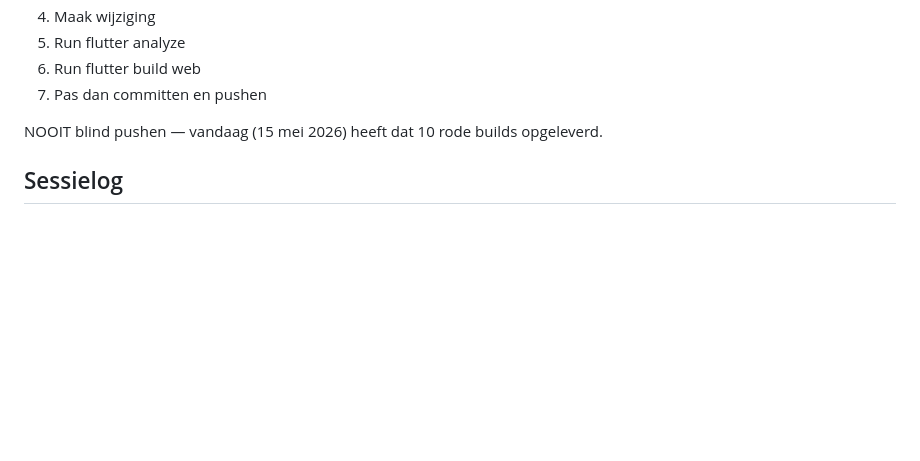
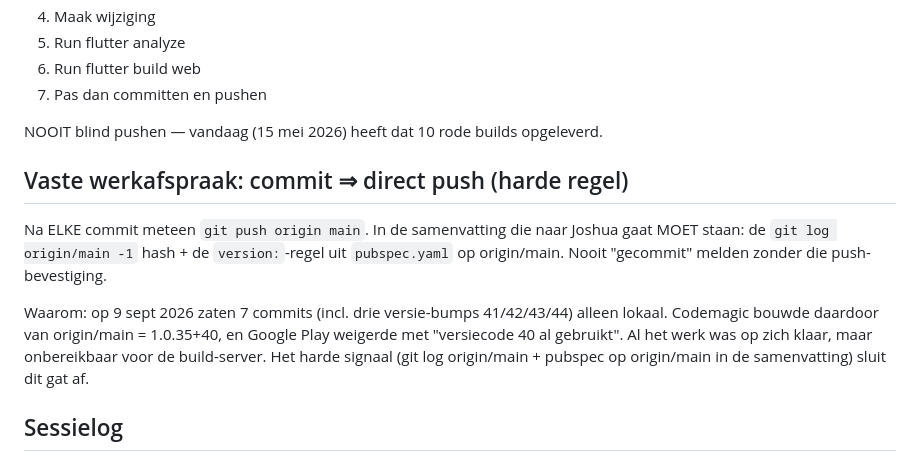
Before and after one commit to JSM200522/OnsMoment, a Markdown page: CLAUDE.md, the part around the change. GitHub-like rendering; blank space fills up the shorter version.

Commit message:
docs: harde regel commit-direct-push in CLAUDE.md
Elke commit moet meteen naar origin/main worden gepusht en de
samenvatting bevestigt dat met git log origin/main -1 + pubspec-
versie. Aanleiding: 7 lokale commits (incl. versiebumps) veroorzaakten
'versiecode 40 al gebruikt' op Play omdat Codemagic van origin/main
bouwde.

Co-Authored-By: Claude Opus 4.7 (1M context) <noreply@anthropic.com>

```diff
--- a/CLAUDE.md
+++ b/CLAUDE.md
@@ -138,6 +138,20 @@ Voor elke wijziging:
 7. Pas dan committen en pushen
 
 NOOIT blind pushen — vandaag (15 mei 2026) heeft dat 10 rode builds opgeleverd.
+
+## Vaste werkafspraak: commit ⇒ direct push (harde regel)
+
+Na ELKE commit meteen `git push origin main`. In de samenvatting die
+naar Joshua gaat MOET staan: de `git log origin/main -1` hash + de
+`version:`-regel uit `pubspec.yaml` op origin/main. Nooit "gecommit"
+melden zonder die push-bevestiging.
+
+Waarom: op 9 sept 2026 zaten 7 commits (incl. drie versie-bumps
+41/42/43/44) alleen lokaal. Codemagic bouwde daardoor van origin/main =
+1.0.35+40, en Google Play weigerde met "versiecode 40 al gebruikt". Al
+het werk was op zich klaar, maar onbereikbaar voor de build-server. Het
+harde signaal (git log origin/main + pubspec op origin/main in de
+samenvatting) sluit dit gat af.
 
 ## Sessielog
 
```
